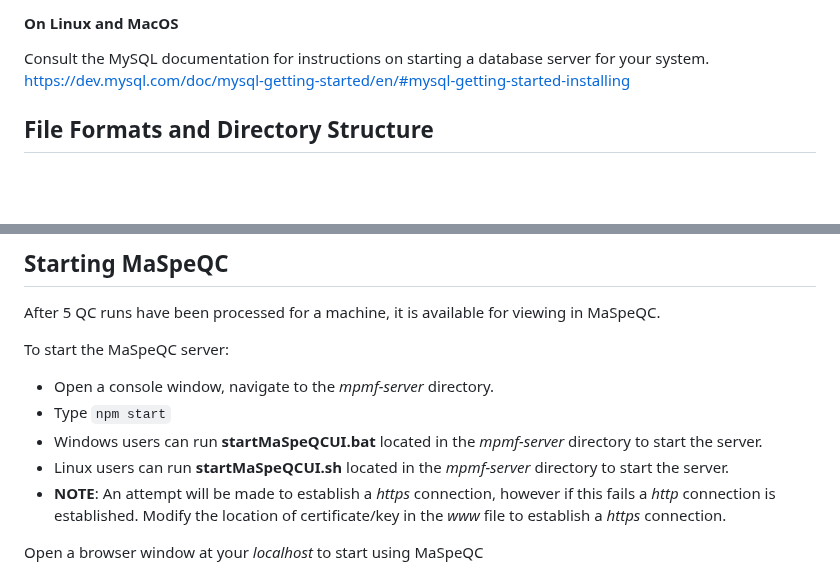
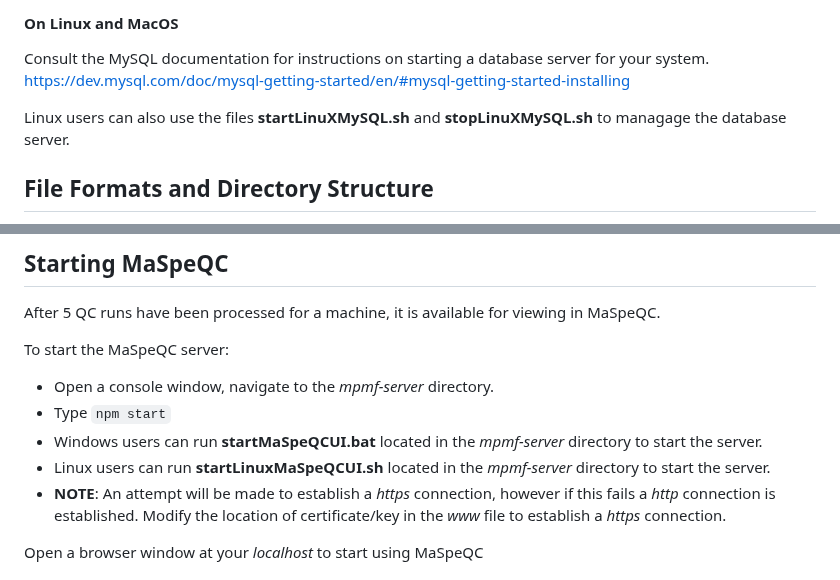
Before and after one commit to MonashProteomics/MaSpeQC, a Markdown page: README.md, 2 parts joined by grey strips. GitHub-like rendering; blank space fills up the shorter version.

````diff
--- a/README.md
+++ b/README.md
@@ -118,6 +118,8 @@ For more information see https://dev.mysql.com/doc/refman/8.4/en/windows-start-s
 Consult the MySQL documentation for instructions on starting a database server for your system.
 https://dev.mysql.com/doc/mysql-getting-started/en/#mysql-getting-started-installing
 
+Linux users can also use the files __startLinuXMySQL.sh__ and __stopLinuXMySQL.sh__ to managage the database server.
+
 ## File Formats and Directory Structure
 The raw QC input files are required to be stored in __instrument_name__ (defined in configuration) folders in the input folder specified during configuration.
  ```
@@ -160,7 +162,7 @@ To start the MaSpeQC server:
 - Open a console window, navigate to the _mpmf-server_ directory.
 - Type `npm start`
 - Windows users can run __startMaSpeQCUI.bat__ located in the  _mpmf-server_ directory to start the server.
-- Linux users can run __startMaSpeQCUI.sh__ located in the  _mpmf-server_ directory to start the server.
+- Linux users can run __startLinuxMaSpeQCUI.sh__ located in the  _mpmf-server_ directory to start the server.
 - __NOTE__: An attempt will be made to establish a _https_ connection, however if this fails a _http_ connection is established. Modify the location of certificate/key in the _www_ file to establish a _https_ connection.
 
 Open a browser window at your _localhost_ to start using MaSpeQC
````
